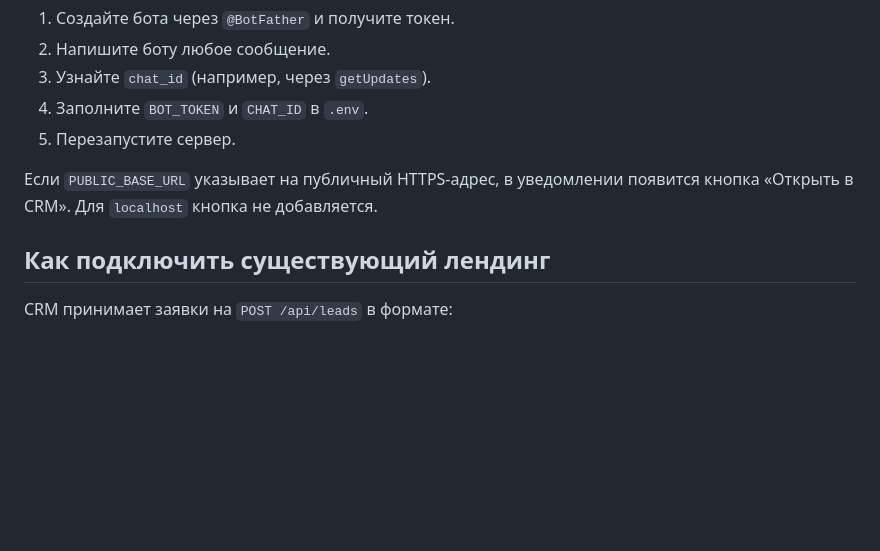
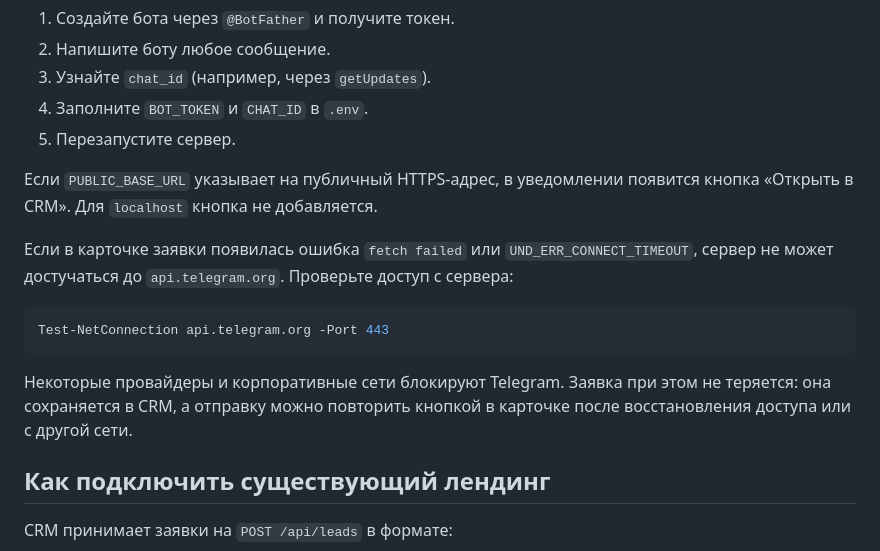
Before and after one commit to v1reless/leads-crm, a Markdown page: README.md, the part around the change. Rendered like a GitHub page; blank space fills up the shorter version.

Commit message:
docs: описать причину ошибки подключения к Telegram

````diff
--- a/README.md
+++ b/README.md
@@ -85,6 +85,18 @@ Copy-Item .env.example .env
 
 Если `PUBLIC_BASE_URL` указывает на публичный HTTPS-адрес, в уведомлении появится
 кнопка «Открыть в CRM». Для `localhost` кнопка не добавляется.
+
+Если в карточке заявки появилась ошибка `fetch failed` или
+`UND_ERR_CONNECT_TIMEOUT`, сервер не может достучаться до `api.telegram.org`.
+Проверьте доступ с сервера:
+
+```powershell
+Test-NetConnection api.telegram.org -Port 443
+```
+
+Некоторые провайдеры и корпоративные сети блокируют Telegram. Заявка при этом
+не теряется: она сохраняется в CRM, а отправку можно повторить кнопкой в карточке
+после восстановления доступа или с другой сети.
 
 ## Как подключить существующий лендинг
 
````
